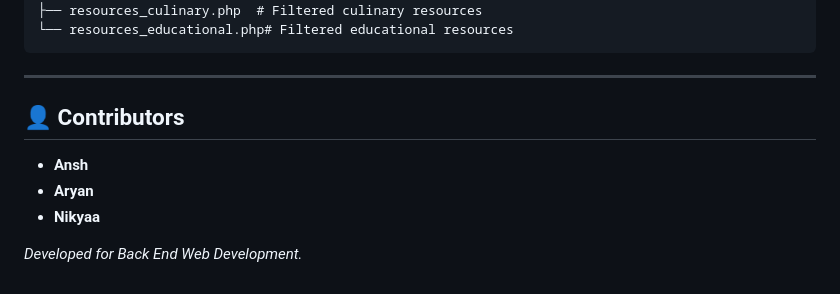
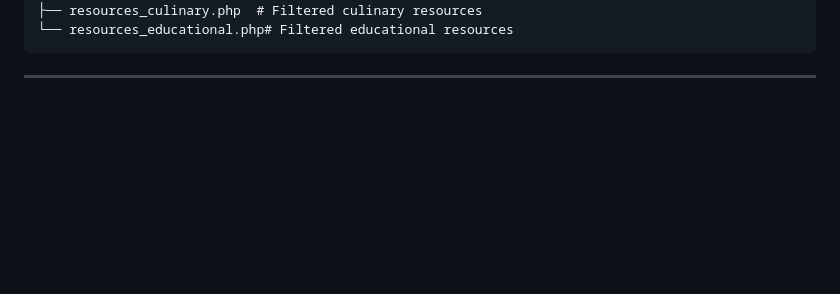
Before and after one commit to UdayVachasiddha/Food-Fusion, a Markdown page: README.md, the part around the change. Rendered like a GitHub page; blank space fills up the shorter version.

Commit message:
chore: remove contributor list from README

````diff
--- a/README.md
+++ b/README.md
@@ -261,11 +261,3 @@ Food-Fusion/
 ```
 
 ---
-
-## 👤 Contributors
-
-- **Ansh**
-- **Aryan**
-- **Nikyaa**
-
-*Developed for Back End Web Development.*
````
